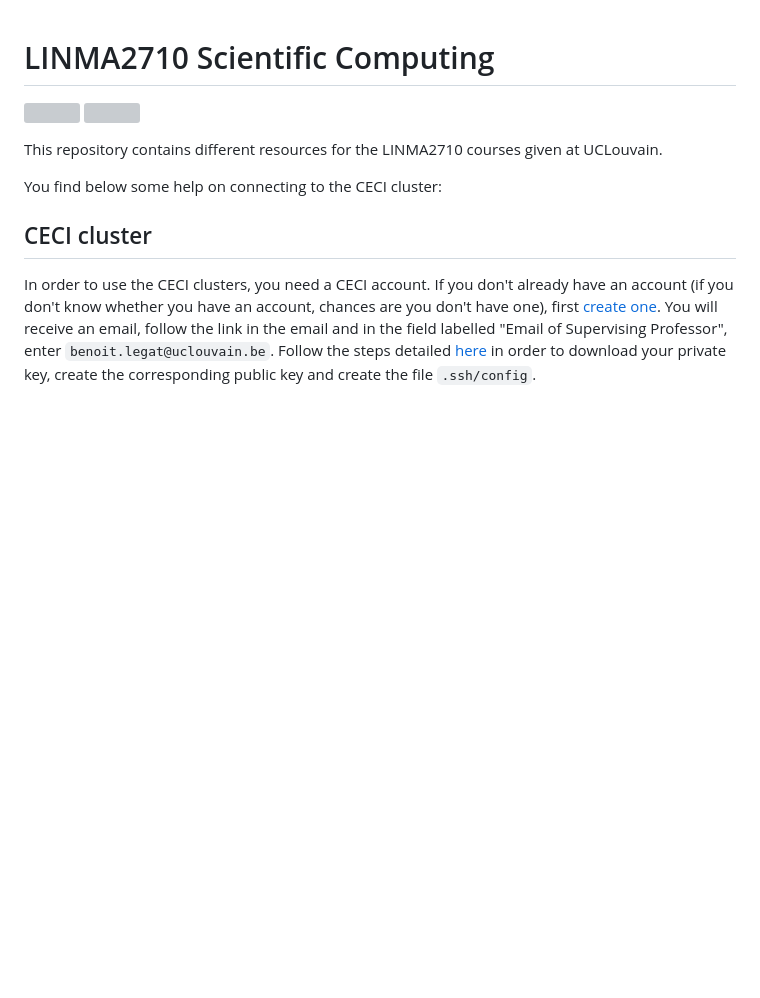
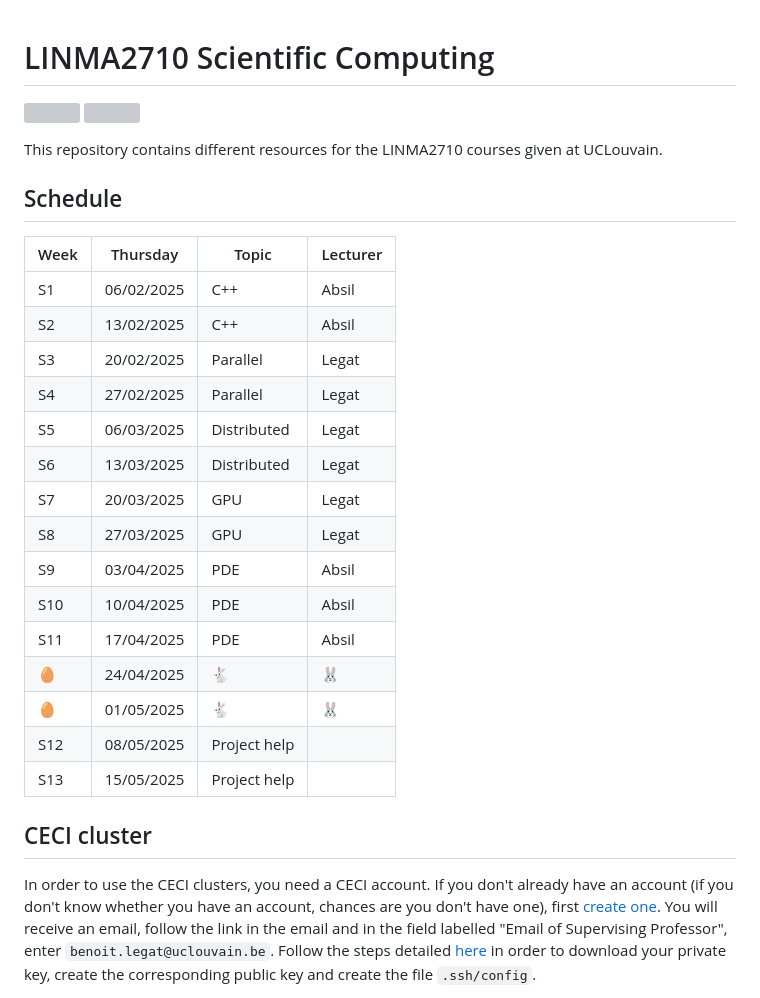
Before and after one commit to maxime-cazier/LINMA2710, a Markdown page: README.md, the part around the change. Rendered like a GitHub page; blank space fills up the shorter version; grey boxes are pictures that could not be loaded.

Commit message:
Add schedule section to README

```diff
--- a/README.md
+++ b/README.md
@@ -5,7 +5,25 @@
 
 This repository contains different resources for the LINMA2710 courses given at UCLouvain.
 
-You find below some help on connecting to the CECI cluster:
+## Schedule
+
+| Week | Thursday   | Topic        | Lecturer |
+|------|------------|--------------|----------|
+| S1    | 06/02/2025 | C++          | Absil    |
+| S2    | 13/02/2025 | C++          | Absil    |
+| S3    | 20/02/2025 | Parallel     | Legat    |
+| S4    | 27/02/2025 | Parallel     | Legat    |
+| S5    | 06/03/2025 | Distributed  | Legat    |
+| S6    | 13/03/2025 | Distributed  | Legat    |
+| S7    | 20/03/2025 | GPU          | Legat    |
+| S8    | 27/03/2025 | GPU          | Legat    |
+| S9    | 03/04/2025 | PDE          | Absil    |
+| S10   | 10/04/2025 | PDE          | Absil    |
+| S11   | 17/04/2025 | PDE          | Absil    |
+| 🥚    | 24/04/2025 | 🐇           | 🐰       |
+| 🥚    | 01/05/2025 | 🐇           | 🐰       |
+| S12   | 08/05/2025 | Project help |          |
+| S13   | 15/05/2025 | Project help |          |
 
 ## CECI cluster
 
```
